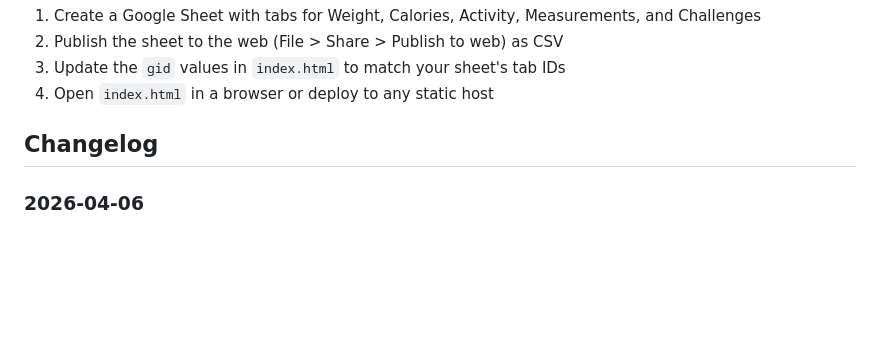
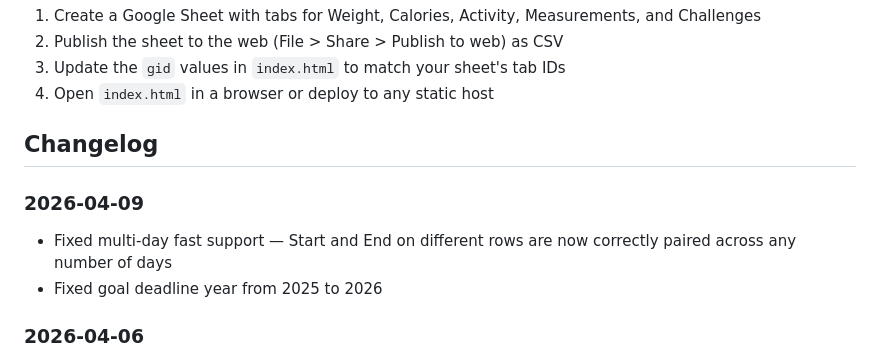
Before and after one commit to DustinHartzler/health, a Markdown page: README.md, the part around the change. Rendered like a GitHub page; blank space fills up the shorter version.

Commit message:
Update changelog with multi-day fasting fix and goal year correction
Co-Authored-By: Claude Opus 4.6 (1M context) <noreply@anthropic.com>

```diff
--- a/README.md
+++ b/README.md
@@ -67,6 +67,10 @@ No build step, no backend — just a single `index.html` file.
 
 ## Changelog
 
+### 2026-04-09
+- Fixed multi-day fast support — Start and End on different rows are now correctly paired across any number of days
+- Fixed goal deadline year from 2025 to 2026
+
 ### 2026-04-06
 - Added fasting tracking to Weight & Body Fat tab (duration bar chart, 16hr target line, streak, avg duration, log table)
 - Fasting data read from Start/End columns in the existing Weight sheet — no separate tab needed
```
